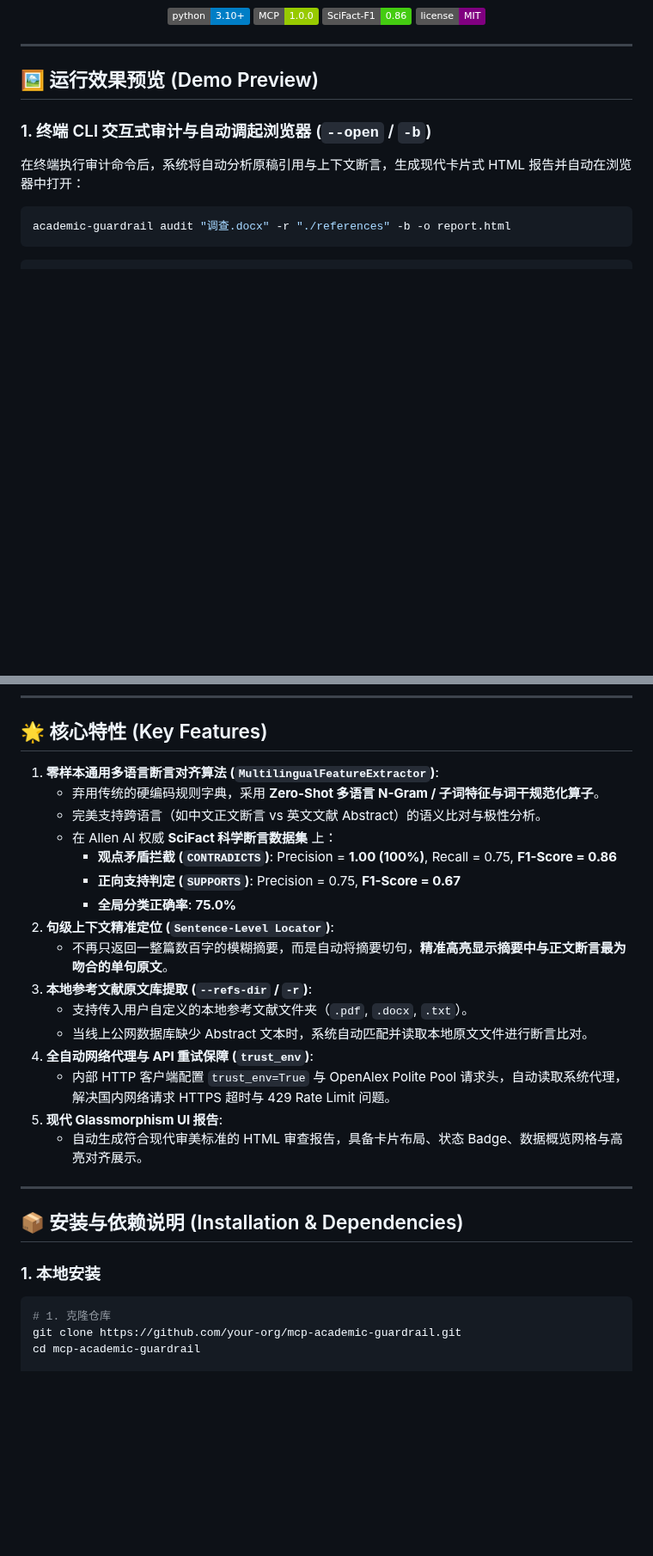
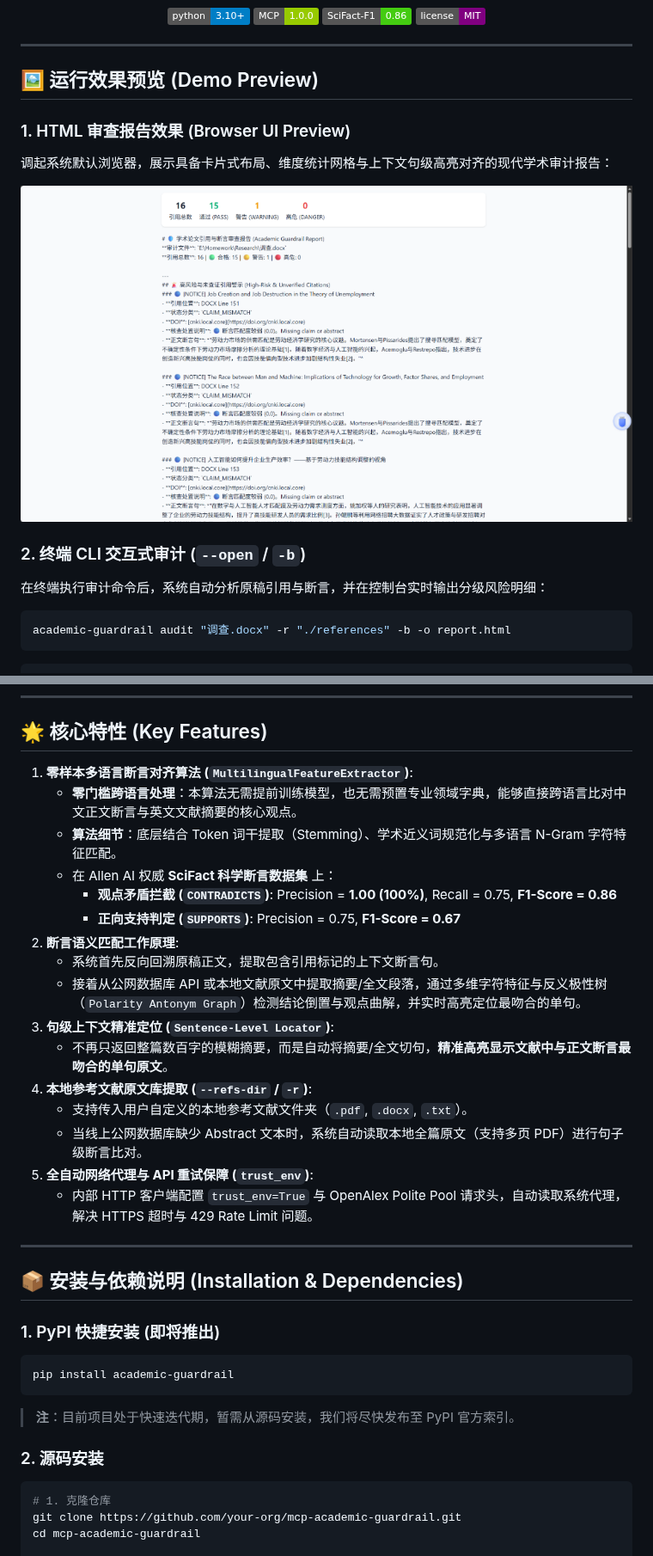
Before and after one commit to LyraFelix/Academic_Guardrail_Agent, a Markdown page: README_CN.md, 2 parts joined by grey strips. Shown at 86% size. Rendered like a GitHub page; pictures changed too: docs/assets/report_preview.png (added); badges without logos; blank space fills up the shorter version.

````diff
--- a/README_CN.md
+++ b/README_CN.md
@@ -20,8 +20,13 @@
 
 ## 🖼️ 运行效果预览 (Demo Preview)
 
-### 1. 终端 CLI 交互式审计与自动调起浏览器 (`--open` / `-b`)
-在终端执行审计命令后，系统将自动分析原稿引用与上下文断言，生成现代卡片式 HTML 报告并自动在浏览器中打开：
+### 1. HTML 审查报告效果 (Browser UI Preview)
+调起系统默认浏览器，展示具备卡片式布局、维度统计网格与上下文句级高亮对齐的现代学术审计报告：
+
+![HTML 审计报告效果预览](docs/assets/report_preview.png)
+
+### 2. 终端 CLI 交互式审计 (`--open` / `-b`)
+在终端执行审计命令后，系统自动分析原稿引用与断言，并在控制台实时输出分级风险明细：
 
 ```bash
 academic-guardrail audit "调查.docx" -r "./references" -b -o report.html
@@ -52,28 +57,35 @@ academic-guardrail audit "调查.docx" -r "./references" -b -o report.html
 
 ## 🌟 核心特性 (Key Features)
 
-1. **零样本通用多语言断言对齐算法 (`MultilingualFeatureExtractor`)**:
-   - 弃用传统的硬编码规则字典，采用 **Zero-Shot 多语言 N-Gram / 子词特征与词干规范化算子**。
-   - 完美支持跨语言（如中文正文断言 vs 英文文献 Abstract）的语义比对与极性分析。
+1. **零样本多语言断言对齐算法 (`MultilingualFeatureExtractor`)**:
+   - **零门槛跨语言处理**：本算法无需提前训练模型，也无需预置专业领域字典，能够直接跨语言比对中文正文断言与英文文献摘要的核心观点。
+   - **算法细节**：底层结合 Token 词干提取（Stemming）、学术近义词规范化与多语言 N-Gram 字符特征匹配。
    - 在 Allen AI 权威 **SciFact 科学断言数据集** 上：
      - **观点矛盾拦截 (`CONTRADICTS`)**: Precision = **1.00 (100%)**, Recall = 0.75, **F1-Score = 0.86**
      - **正向支持判定 (`SUPPORTS`)**: Precision = 0.75, **F1-Score = 0.67**
-     - **全局分类正确率**: **75.0%**
-2. **句级上下文精准定位 (`Sentence-Level Locator`)**:
-   - 不再只返回一整篇数百字的模糊摘要，而是自动将摘要切句，**精准高亮显示摘要中与正文断言最为吻合的单句原文**。
-3. **本地参考文献原文库提取 (`--refs-dir` / `-r`)**:
+2. **断言语义匹配工作原理**:
+   - 系统首先反向回溯原稿正文，提取包含引用标记的上下文断言句。
+   - 接着从公网数据库 API 或本地文献原文中提取摘要/全文段落，通过多维字符特征与反义极性树（`Polarity Antonym Graph`）检测结论倒置与观点曲解，并实时高亮定位最吻合的单句。
+3. **句级上下文精准定位 (`Sentence-Level Locator`)**:
+   - 不再只返回整篇数百字的模糊摘要，而是自动将摘要/全文切句，**精准高亮显示文献中与正文断言最吻合的单句原文**。
+4. **本地参考文献原文库提取 (`--refs-dir` / `-r`)**:
    - 支持传入用户自定义的本地参考文献文件夹（`.pdf`, `.docx`, `.txt`）。
-   - 当线上公网数据库缺少 Abstract 文本时，系统自动匹配并读取本地原文文件进行断言比对。
-4. **全自动网络代理与 API 重试保障 (`trust_env`)**:
-   - 内部 HTTP 客户端配置 `trust_env=True` 与 OpenAlex Polite Pool 请求头，自动读取系统代理，解决国内网络请求 HTTPS 超时与 429 Rate Limit 问题。
-5. **现代 Glassmorphism UI 报告**:
-   - 自动生成符合现代审美标准的 HTML 审查报告，具备卡片布局、状态 Badge、数据概览网格与高亮对齐展示。
+   - 当线上公网数据库缺少 Abstract 文本时，系统自动读取本地全篇原文（支持多页 PDF）进行句子级断言比对。
+5. **全自动网络代理与 API 重试保障 (`trust_env`)**:
+   - 内部 HTTP 客户端配置 `trust_env=True` 与 OpenAlex Polite Pool 请求头，自动读取系统代理，解决 HTTPS 超时与 429 Rate Limit 问题。
 
 ---
 
 ## 📦 安装与依赖说明 (Installation & Dependencies)
 
-### 1. 本地安装
+### 1. PyPI 快捷安装 (即将推出)
+
+```bash
+pip install academic-guardrail
+```
+> **注**：目前项目处于快速迭代期，暂需从源码安装，我们将尽快发布至 PyPI 官方索引。
+
+### 2. 源码安装
 
 ```bash
 # 1. 克隆仓库
````
Also changed, not shown: README.md (+27 -13 lines), 3 other files.
